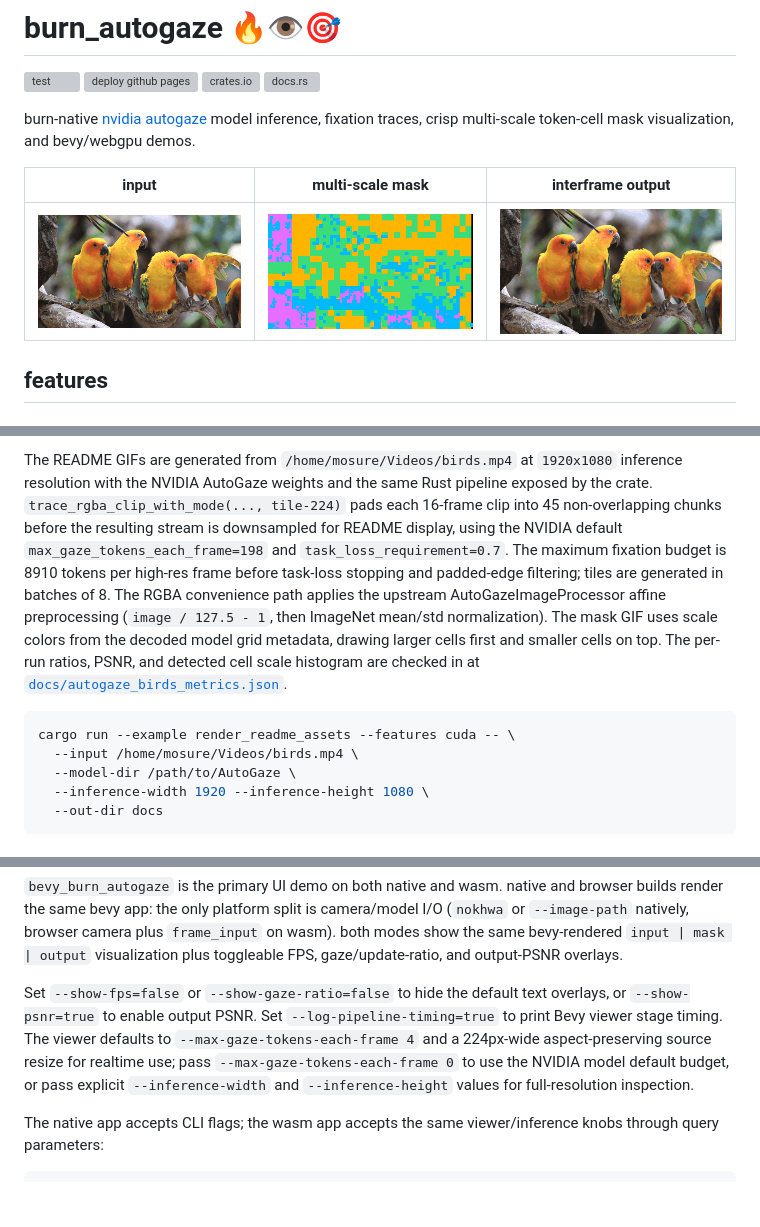
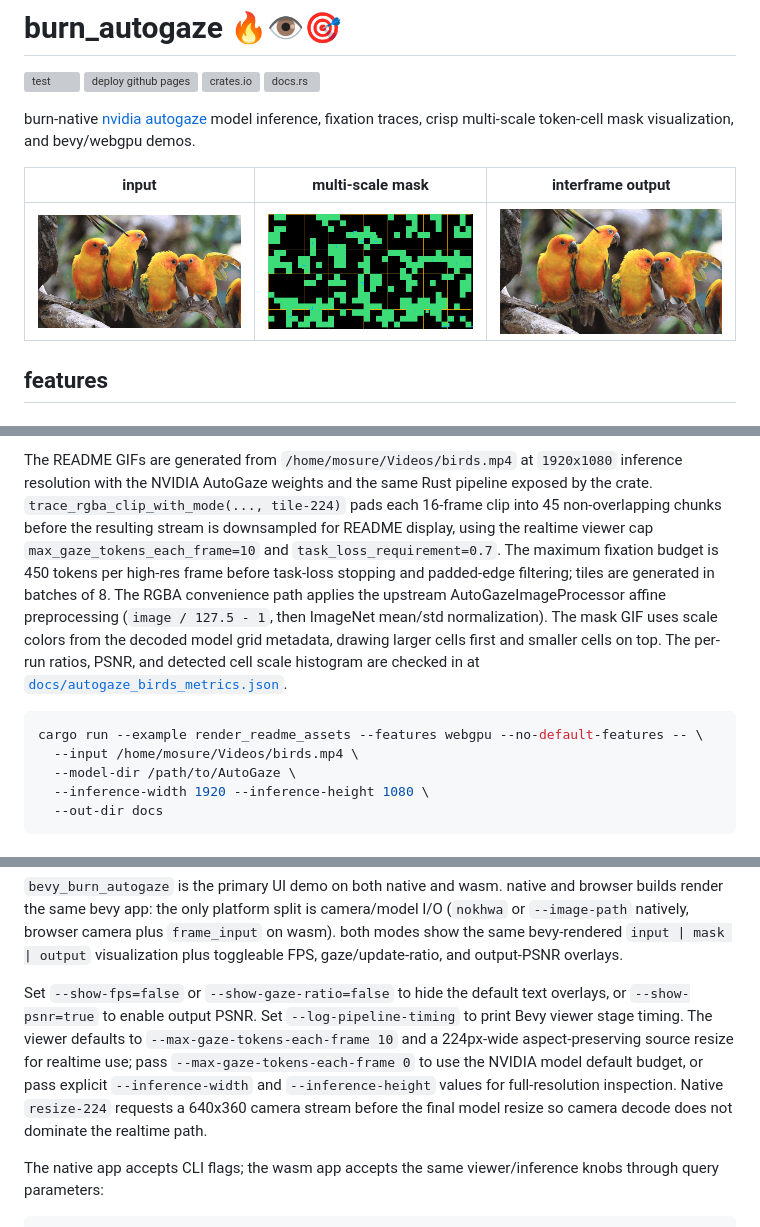
Before and after one commit to mosure/burn_autogaze, a Markdown page: README.md, 3 parts joined by grey strips. Drawn GitHub-style; pictures changed too: docs/autogaze_birds_mask.gif, docs/autogaze_birds_output.gif; blank space fills up the shorter version; grey boxes are pictures that could not be loaded.

Commit message:
fix bevy autogaze throughput and mask viz

````diff
--- a/README.md
+++ b/README.md
@@ -139,10 +139,10 @@ The README GIFs are generated from `/home/mosure/Videos/birds.mp4` at
 `1920x1080` inference resolution with the NVIDIA AutoGaze weights and the same
 Rust pipeline exposed by the crate. `trace_rgba_clip_with_mode(..., tile-224)`
 pads each 16-frame clip into 45 non-overlapping chunks before the resulting
-stream is downsampled for README display, using the NVIDIA default
-`max_gaze_tokens_each_frame=198` and `task_loss_requirement=0.7`. The maximum
-fixation budget is 8910 tokens per high-res frame before task-loss stopping and
-padded-edge filtering; tiles are generated in batches of 8. The RGBA
+stream is downsampled for README display, using the realtime viewer cap
+`max_gaze_tokens_each_frame=10` and `task_loss_requirement=0.7`.
+The maximum fixation budget is 450 tokens per high-res frame before task-loss
+stopping and padded-edge filtering; tiles are generated in batches of 8. The RGBA
 convenience path applies the upstream
 AutoGazeImageProcessor affine preprocessing (`image / 127.5 - 1`, then
 ImageNet mean/std normalization). The mask GIF uses scale colors from the
@@ -151,7 +151,7 @@ top. The per-run ratios, PSNR, and detected cell scale histogram are checked in
 [`docs/autogaze_birds_metrics.json`](./docs/autogaze_birds_metrics.json).
 
 ```sh
-cargo run --example render_readme_assets --features cuda -- \
+cargo run --example render_readme_assets --features webgpu --no-default-features -- \
   --input /home/mosure/Videos/birds.mp4 \
   --model-dir /path/to/AutoGaze \
   --inference-width 1920 --inference-height 1080 \
@@ -194,12 +194,13 @@ visualization plus toggleable FPS, gaze/update-ratio, and output-PSNR overlays.
 
 Set `--show-fps=false` or `--show-gaze-ratio=false` to hide the default text
 overlays, or `--show-psnr=true` to enable output PSNR. Set
-`--log-pipeline-timing=true` to print Bevy viewer stage timing. The viewer
-defaults to
-`--max-gaze-tokens-each-frame 4` and a 224px-wide aspect-preserving source
-resize for realtime use; pass `--max-gaze-tokens-each-frame 0` to use the NVIDIA
-model default budget, or pass explicit `--inference-width` and
-`--inference-height` values for full-resolution inspection.
+`--log-pipeline-timing` to print Bevy viewer stage timing. The viewer defaults
+to `--max-gaze-tokens-each-frame 10` and a 224px-wide aspect-preserving source
+resize for realtime use; pass `--max-gaze-tokens-each-frame 0` to use the
+NVIDIA model default budget, or pass explicit `--inference-width` and
+`--inference-height` values for full-resolution inspection. Native `resize-224`
+requests a 640x360 camera stream before the final model resize so camera decode
+does not dominate the realtime path.
 
 The native app accepts CLI flags; the wasm app accepts the same viewer/inference
 knobs through query parameters:
````
Also changed, not shown: other parts of README.md (+3 -3 lines), crates/bevy_burn_autogaze/README.md (+9 -7 lines), 8 other files.
